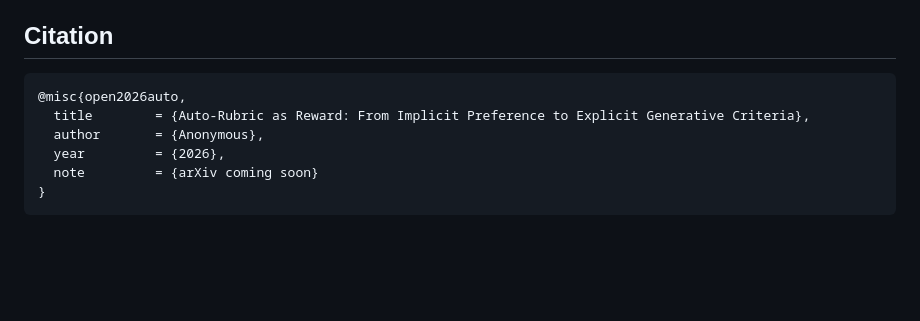
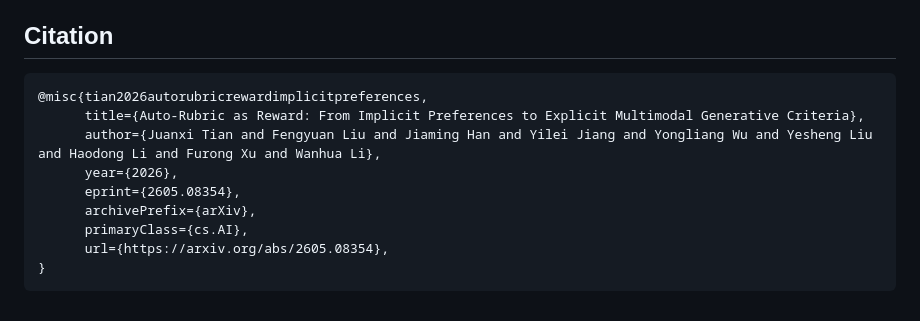
Before and after one commit to OpenEnvision/AutoRubric-as-Reward, a Markdown page: README.md, the part around the change. GitHub-like rendering; blank space fills up the shorter version.

````diff
--- a/README.md
+++ b/README.md
@@ -211,10 +211,13 @@ This code builds on and is inspired by:
 ## Citation
 
 ```bibtex
-@misc{open2026auto,
-  title        = {Auto-Rubric as Reward: From Implicit Preference to Explicit Generative Criteria},
-  author       = {Anonymous},
-  year         = {2026},
-  note         = {arXiv coming soon}
+@misc{tian2026autorubricrewardimplicitpreferences,
+      title={Auto-Rubric as Reward: From Implicit Preferences to Explicit Multimodal Generative Criteria},
+      author={Juanxi Tian and Fengyuan Liu and Jiaming Han and Yilei Jiang and Yongliang Wu and Yesheng Liu and Haodong Li and Furong Xu and Wanhua Li},
+      year={2026},
+      eprint={2605.08354},
+      archivePrefix={arXiv},
+      primaryClass={cs.AI},
+      url={https://arxiv.org/abs/2605.08354},
 }
 ```
````
